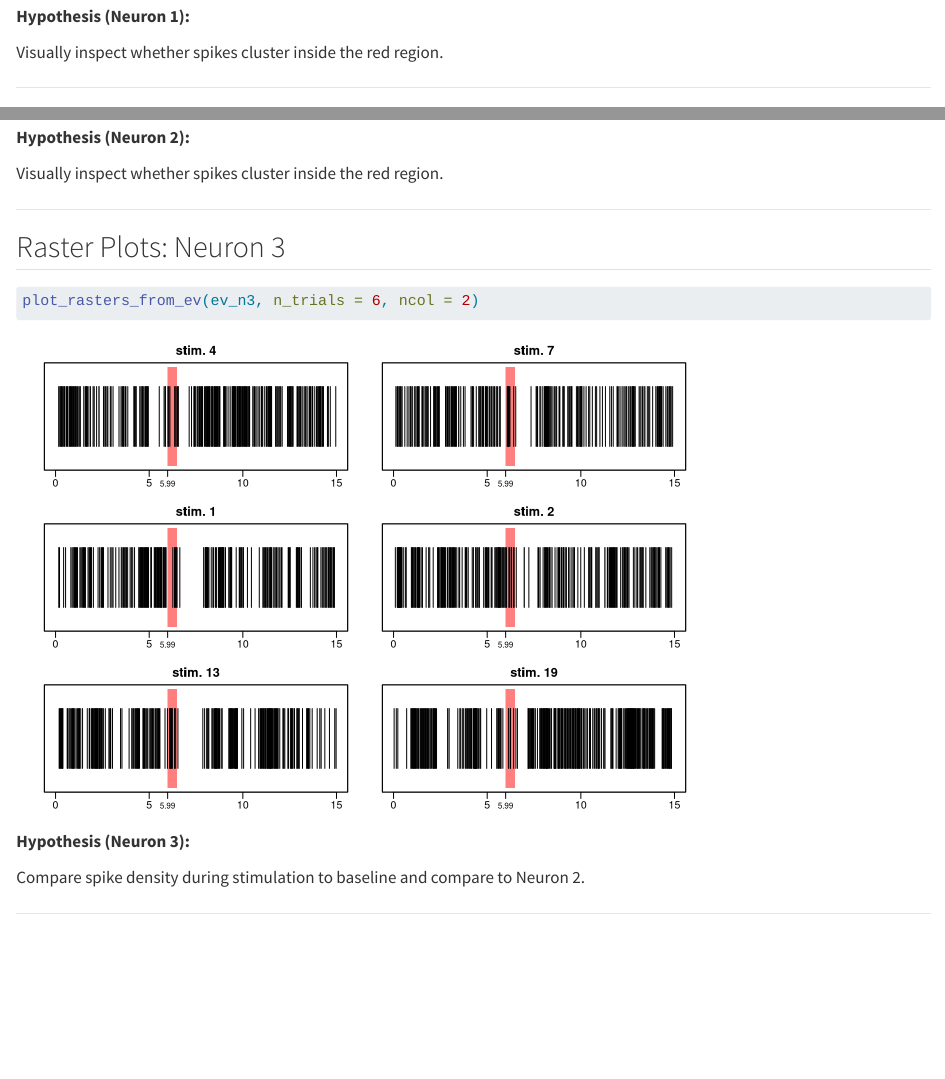
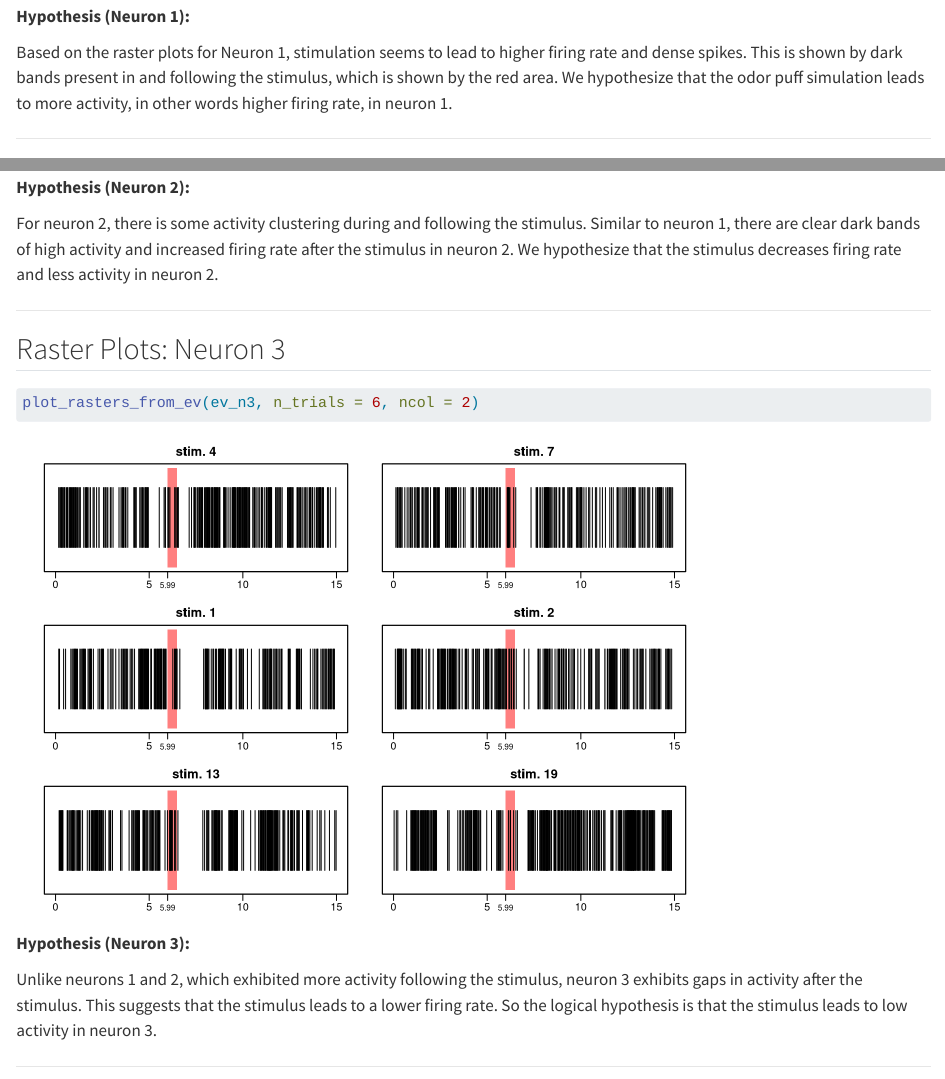
Before and after one commit to tylerstoen/mp2, a Quarto document (cockroach_neurons-2.qmd): the page in a window 1100 px wide, from 1080 px down, and a second part further down, joined at a grey line. Rendered offline with R 4.5, knitr and Pandoc in place of Quarto, with nearby package versions; some code elsewhere in the file could not run offline; common packages that the code uses without loading them are loaded.

Commit message:
rastor plot interpretations and hypotheses

```diff
--- a/cockroach_neurons-2.qmd
+++ b/cockroach_neurons-2.qmd
@@ -76,7 +76,7 @@ plot_rasters_from_ev(ev_n1, n_trials = 6, ncol = 2)
 
 **Hypothesis (Neuron 1):**
 
-Visually inspect whether spikes cluster inside the red region.
+Based on the raster plots for Neuron 1, stimulation seems to lead to higher firing rate and dense spikes. This is shown by dark bands present in and following the stimulus, which is shown by the red area. We hypothesize that the odor puff simulation leads to more activity, in other words higher firing rate, in neuron 1.
 
 ------------------------------------------------------------------------
 
@@ -90,7 +90,7 @@ plot_rasters_from_ev(ev_n2, n_trials = 6, ncol = 2)
 
 **Hypothesis (Neuron 2):**
 
-Visually inspect whether spikes cluster inside the red region.
+For neuron 2, there is some activity clustering during and following the stimulus. Similar to neuron 1, there are clear dark bands of high activity and increased firing rate after the stimulus in neuron 2. We hypothesize that the stimulus decreases firing rate and less activity in neuron 2.
 
 ------------------------------------------------------------------------
 
@@ -102,7 +102,7 @@ plot_rasters_from_ev(ev_n3, n_trials = 6, ncol = 2)
 
 **Hypothesis (Neuron 3):**
 
-Compare spike density during stimulation to baseline and compare to Neuron 2.
+Unlike neurons 1 and 2, which exhibited more activity following the stimulus, neuron 3 exhibits gaps in activity after the stimulus. This suggests that the stimulus leads to a lower firing rate. So the logical hypothesis is that the stimulus leads to low activity in neuron 3.
 
 ------------------------------------------------------------------------
 
```
Also changed, not shown: OdorPuffs.r (+1 -1 lines), cockroach_neurons-2.qmd (6 more changed lines).
